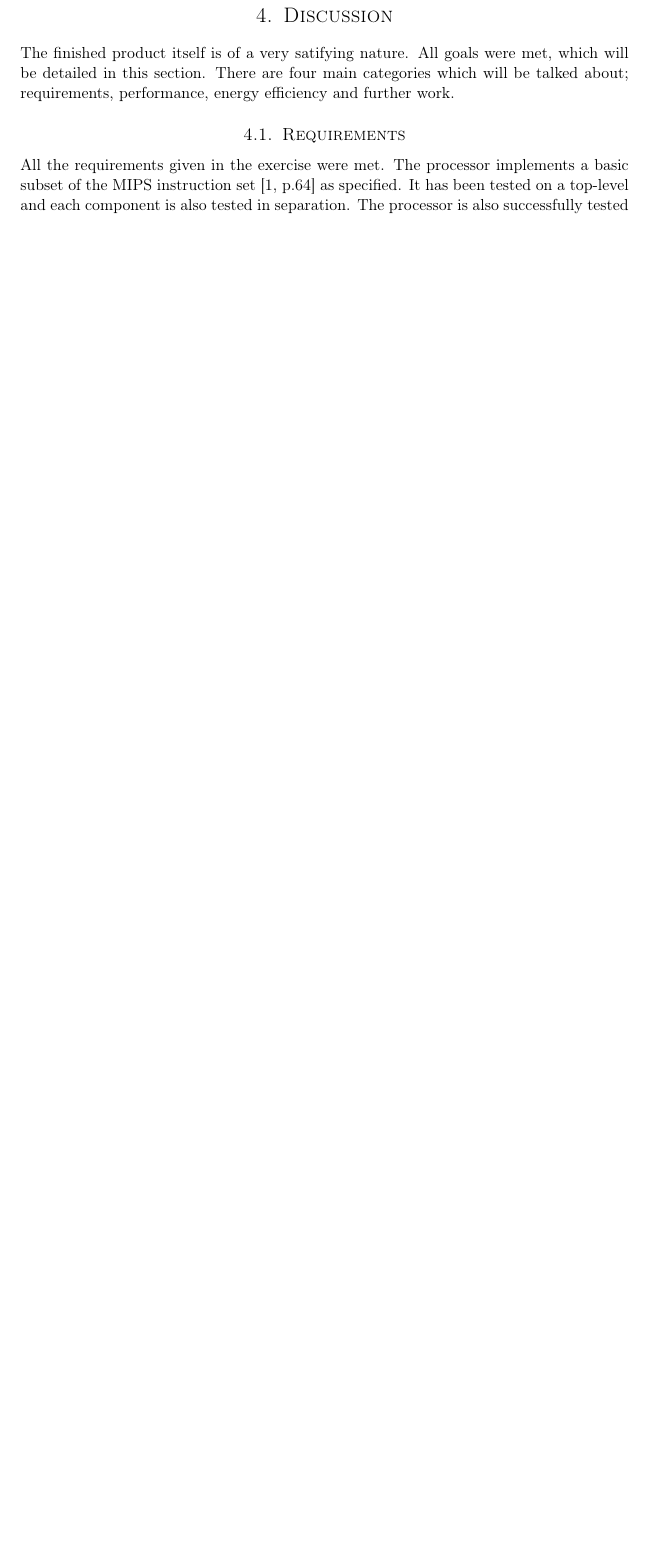
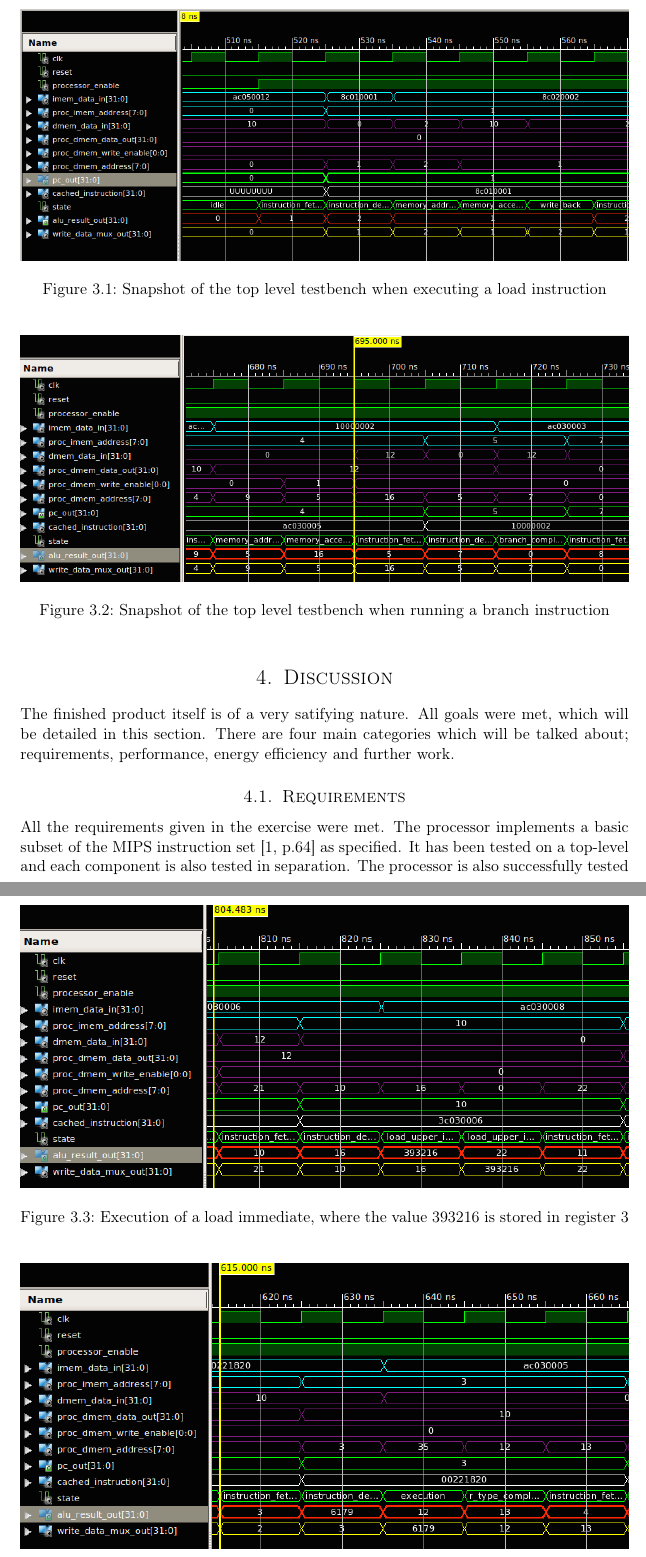
Before and after one commit to cristeahub/dmkonst, a LaTeX document (report-ex1/report.tex, which reads report-ex1/tests-results/tests-results.tex): part of page 10 of 16 before the commit and two parts of pages 9 and 10 of 15 after it, the two joined at a grey line, cut at the place of the change, the shorter picture padded with empty space. Compiled offline with pdfLaTeX.

Commit message:
Move test runs to results and tests

```diff
--- a/report-ex1/tests-results/tests-results.tex
+++ b/report-ex1/tests-results/tests-results.tex
@@ -15,3 +15,35 @@ How much power does it consume when running on the FPGA?
 \subsection{Testbenches}
 
 Each component has been tested and verified with a separate testbench written in VHDL and simulated in ISim.
+
+\begin{figure}[ht!]
+    \begin{center}
+    \includegraphics[width=\textwidth]{assets/isim/memory_read_cycle.png}
+    \caption{Snapshot of the top level testbench when executing a load instruction}
+    \label{fig:memory_read_cycle}
+    \end{center}
+\end{figure}
+
+\begin{figure}[ht!]
+    \begin{center}
+    \includegraphics[width=\textwidth]{assets/isim/branch_completion_cycle.png}
+    \caption{Snapshot of the top level testbench when running a branch instruction}
+    \label{fig:branch_completion_cycle}
+    \end{center}
+\end{figure}
+
+\begin{figure}[ht!]
+    \begin{center}
+    \includegraphics[width=\textwidth]{assets/isim/load_upper_cycle.png}
+    \caption{Execution of a load immediate, where the value 393216 is stored in register 3}
+    \label{fig:load_upper_cycle}
+    \end{center}
+\end{figure}
+
+\begin{figure}[ht!]
+    \begin{center}
+    \includegraphics[width=\textwidth]{assets/isim/r_type_cycle.png}
+    \caption{An r-type instruction with ALU op set to ADD}
+    \label{fig:r_type_cycle}
+    \end{center}
+\end{figure}
```
Also changed, not shown: report-ex1/appendix/a.tex (+0 -32 lines), report-ex1/solution/solution.tex (+3 -5 lines).
